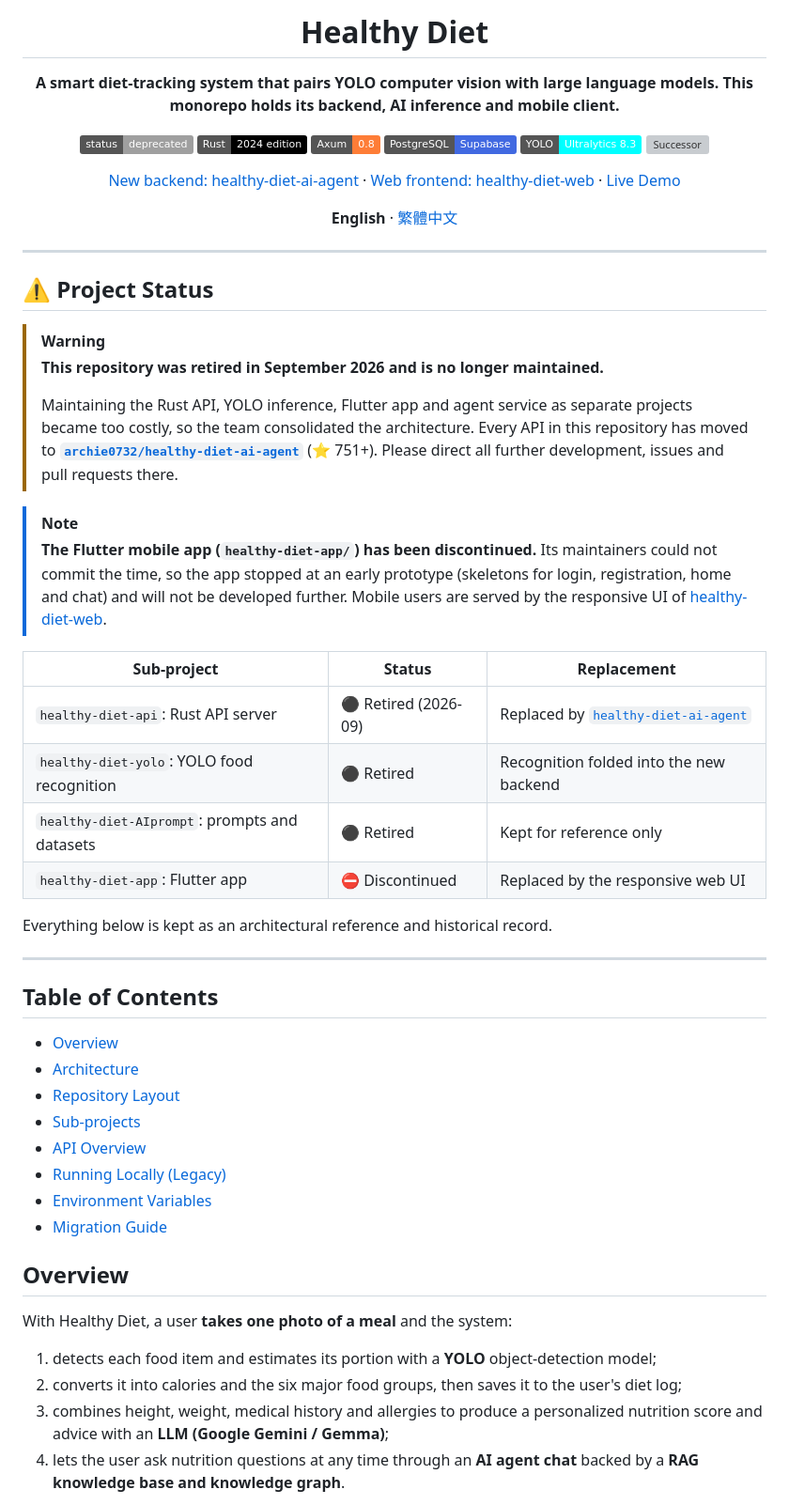
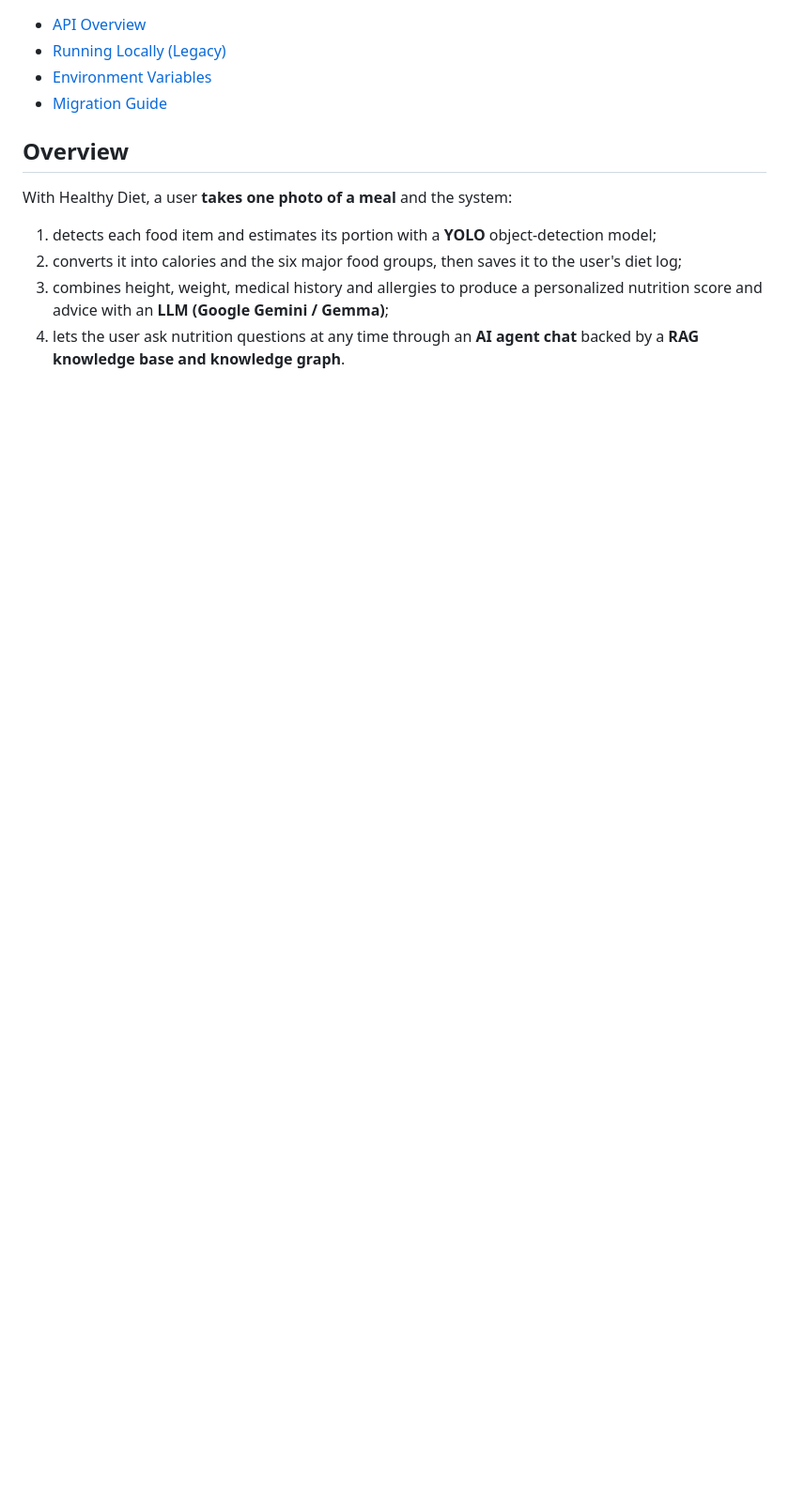
Before and after one commit to PU-Hub/healthy-diet, a Markdown page: README.md, the part around one of its changes. Shown at 94% size. Rendered like a GitHub page; badges without logos; blank space fills up the shorter version; grey boxes are pictures that could not be loaded.

```diff
--- a/README.md
+++ b/README.md
@@ -1,53 +1,3 @@
-<div align="center">
-
-# Healthy Diet
-
-**A smart diet-tracking system that pairs YOLO computer vision with large language models. This monorepo holds its backend, AI inference and mobile client.**
-
-[![Status](https://img.shields.io/badge/status-deprecated-lightgrey)](#️-project-status)
-[![Rust](https://img.shields.io/badge/Rust-2024_edition-000?logo=rust)](healthy-diet-api)
-[![Axum](https://img.shields.io/badge/Axum-0.8-orange)](https://github.com/tokio-rs/axum)
-[![PostgreSQL](https://img.shields.io/badge/PostgreSQL-Supabase-4169E1?logo=postgresql&logoColor=white)](https://supabase.com)
-[![YOLO](https://img.shields.io/badge/YOLO-Ultralytics_8.3-00FFFF)](healthy-diet-yolo)
-[![Successor](https://img.shields.io/github/stars/archie0732/healthy-diet-ai-agent?label=successor%20%E2%98%85%20healthy-diet-ai-agent&logo=github)](https://github.com/archie0732/healthy-diet-ai-agent)
-
-[New backend: healthy-diet-ai-agent](https://github.com/archie0732/healthy-diet-ai-agent) · [Web frontend: healthy-diet-web](https://github.com/archie0732/healthy-diet-web) · [Live Demo](https://healthy-diet-web.vercel.app)
-
-**English** · [繁體中文](README.zh-TW.md)
-
-</div>
-
----
-
-## ⚠️ Project Status
-
-> [!WARNING]
-> **This repository was retired in September 2026 and is no longer maintained.**
->
-> Maintaining the Rust API, YOLO inference, Flutter app and agent service as separate projects became too costly, so the team consolidated the architecture.
-> Every API in this repository has moved to **[`archie0732/healthy-diet-ai-agent`](https://github.com/archie0732/healthy-diet-ai-agent)** (⭐ 751+). Please direct all further development, issues and pull requests there.
-
-> [!NOTE]
-> **The Flutter mobile app (`healthy-diet-app/`) has been discontinued.**
-> Its maintainers could not commit the time, so the app stopped at an early prototype (skeletons for login, registration, home and chat) and will not be developed further. Mobile users are served by the responsive UI of [healthy-diet-web](https://github.com/archie0732/healthy-diet-web).
-
-| Sub-project | Status | Replacement |
-| --- | --- | --- |
-| `healthy-diet-api`: Rust API server | ⚫ Retired (2026-09) | Replaced by [`healthy-diet-ai-agent`](https://github.com/archie0732/healthy-diet-ai-agent) |
-| `healthy-diet-yolo`: YOLO food recognition | ⚫ Retired | Recognition folded into the new backend |
-| `healthy-diet-AIprompt`: prompts and datasets | ⚫ Retired | Kept for reference only |
-| `healthy-diet-app`: Flutter app | ⛔ Discontinued | Replaced by the responsive web UI |
-
-Everything below is kept as an architectural reference and historical record.
-
----
-
-## Table of Contents
-
-- [Overview](#overview)
-- [Architecture](#architecture)
-- [Repository Layout](#repository-layout)
-- [Sub-projects](#sub-projects)
 - [API Overview](#api-overview)
 - [Running Locally (Legacy)](#running-locally-legacy)
 - [Environment Variables](#environment-variables)
```
Also changed, not shown: other parts of README.md (+120 -0 lines).
